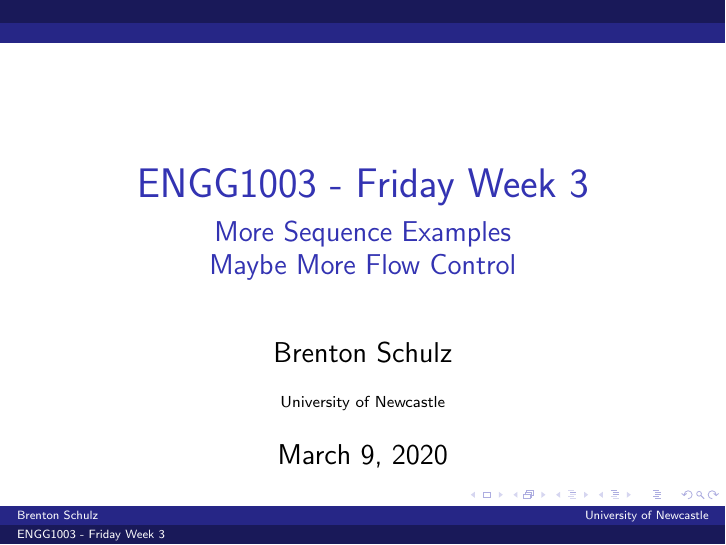
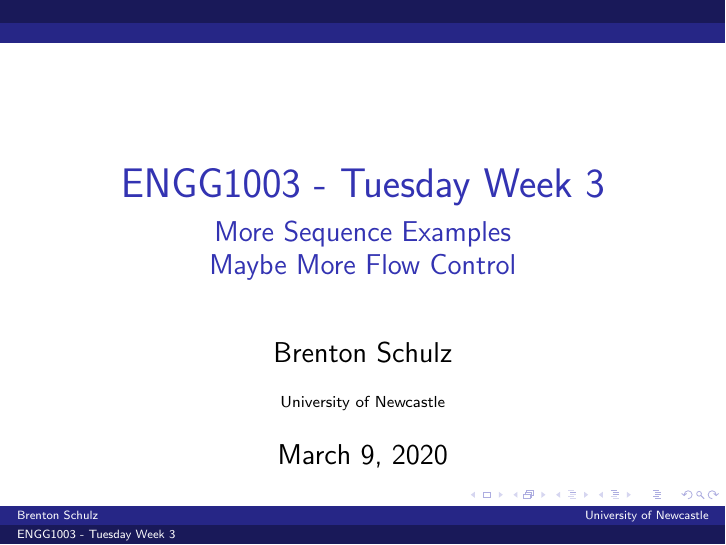
Before and after one commit to bschulznewy/engg1003, LaTeX slides (Lectures/2020/Wk3b.tex): page 1 of 28. Compiled offline with pdfLaTeX.

Commit message:
Changed day

```diff
--- a/Lectures/2020/Wk3b.tex
+++ b/Lectures/2020/Wk3b.tex
@@ -67,7 +67,7 @@
 \lstset{basicstyle=\footnotesize\ttfamily,breaklines=true}
 \lstset{framextopmargin=50pt,tabsize=2}
 
-\title{ENGG1003 - Friday Week 3}
+\title{ENGG1003 - Tuesday Week 3}
 \subtitle{More Sequence Examples\\Maybe More Flow Control}
 \author{Brenton Schulz}
 \institute{University of Newcastle}
```
Also changed, not shown: Lectures/2020/Wk3b.pdf.
